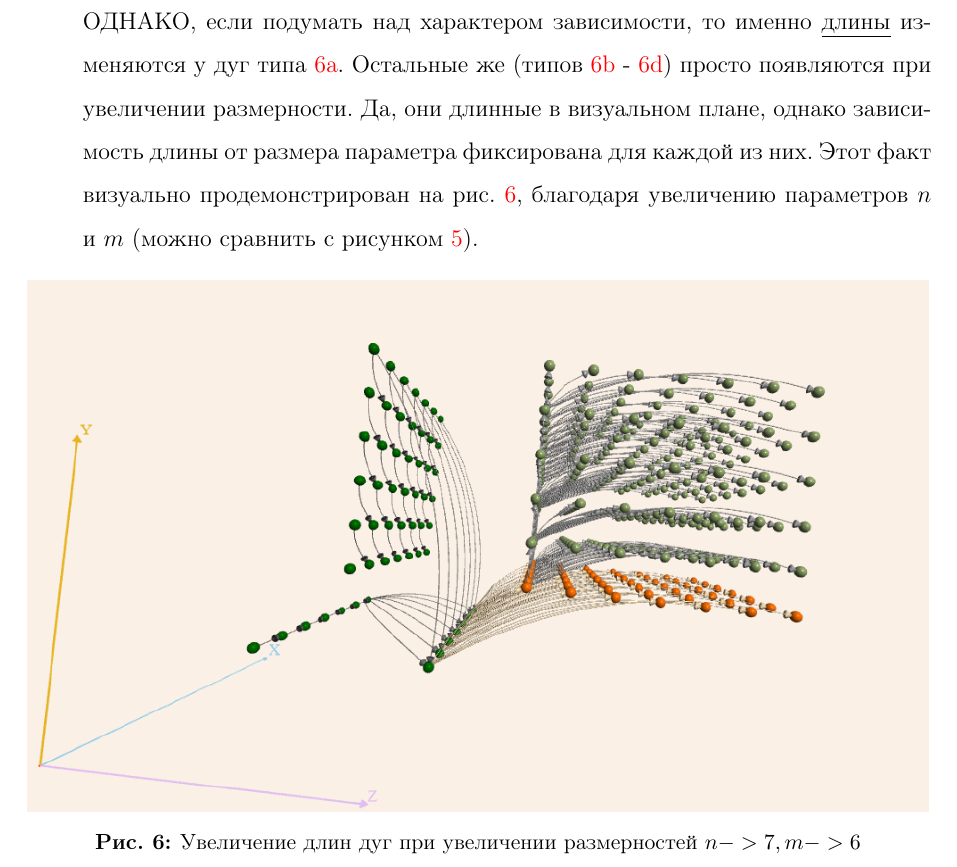
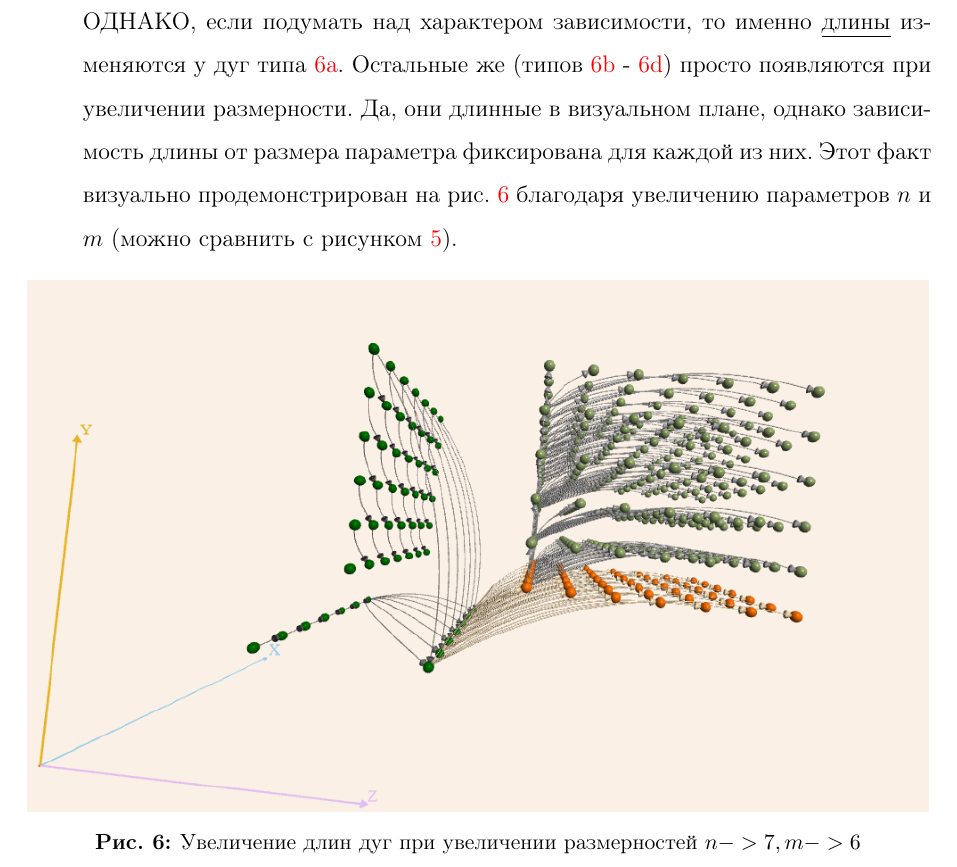
Before and after one commit to mrph2898/SupercomputerModeling, a LaTeX problem sheet (assignment1/report/KormakovG_report.tex): part of page 10 of 12, cut so that both start at the same text. Compiled offline with pdfLaTeX.

Commit message:
Recompile tex-report

```diff
--- a/assignment1/report/KormakovG_report.tex
+++ b/assignment1/report/KormakovG_report.tex
@@ -305,7 +305,7 @@ Total vertex count: 130, Critical route length: 21, Canonical LPF width: 25
   \item \label{enum:t4} A[i][j][k] = A[i][j - 1][1] + A[i][j][k] (j != 2) ($\mathbf{n^2 (m - 1)}$ = 100 дуг)
  \end{packed_enum}
 
-ОДНАКО, если подумать над характером зависимости, то именно \underline{длины} изменяются у дуг типа \ref{enum:t1}. Остальные же (типов \ref{enum:t2} - \ref{enum:t4}) просто появляются при увеличении размерности. Да, они длинные в визуальном плане, однако зависимость длины от размера параметра фиксирована для каждой из них. Этот факт визуально продемонстрирован на рис. \ref{fig:length}, благодаря увеличению параметров $n$ и $m$ (можно сравнить с рисунком \ref{fig:max_lpf}).
+ОДНАКО, если подумать над характером зависимости, то именно \underline{длины} изменяются у дуг типа \ref{enum:t1}. Остальные же (типов \ref{enum:t2} - \ref{enum:t4}) просто появляются при увеличении размерности. Да, они длинные в визуальном плане, однако зависимость длины от размера параметра фиксирована для каждой из них. Этот факт визуально продемонстрирован на рис. \ref{fig:length} благодаря увеличению параметров $n$ и $m$ (можно сравнить с рисунком \ref{fig:max_lpf}).
  \begin{figure}[ht]
 \begin{center}
  \includegraphics[scale=0.96]{lengths.png}
```
Also changed, not shown: assignment1/report/KormakovG_report.pdf, 2 other files.
